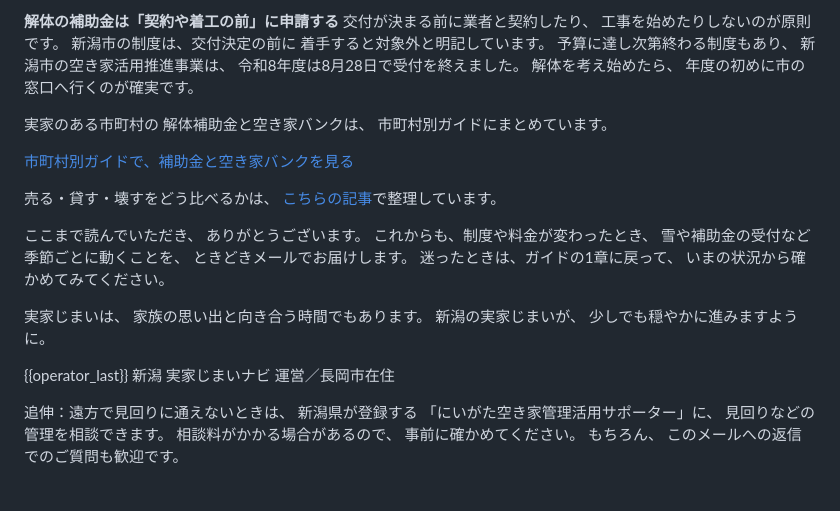
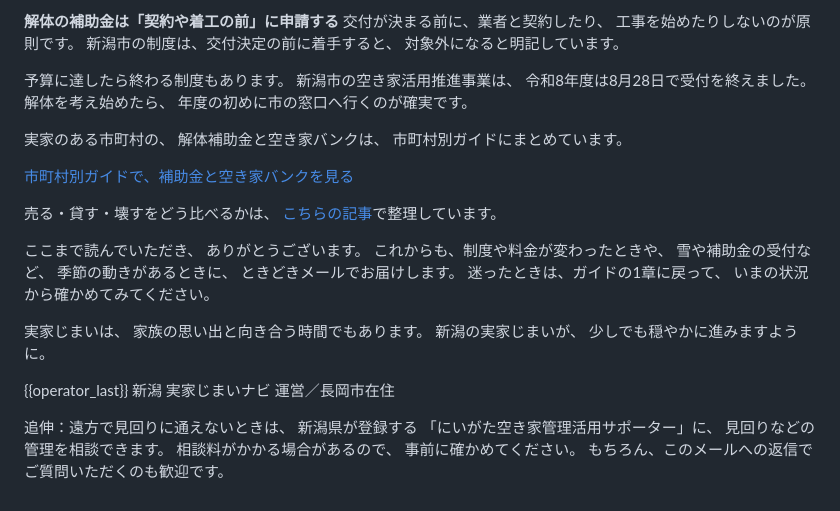
Before and after one commit to kbrysk/niigata-jikkajimai, a Markdown page: content/lead/sequence.md, the part around one of its changes. Drawn GitHub-style.

```diff
--- a/content/lead/sequence.md
+++ b/content/lead/sequence.md
@@ -363,17 +349,18 @@ subject: 家を壊すと、土地の税金が上がるって知っていまし
 税務署か税理士に確かめてください。
 
 **解体の補助金は「契約や着工の前」に申請する**
-交付が決まる前に業者と契約したり、
+交付が決まる前に、業者と契約したり、
 工事を始めたりしないのが原則です。
-新潟市の制度は、交付決定の前に
-着手すると対象外と明記しています。
-予算に達し次第終わる制度もあり、
+新潟市の制度は、交付決定の前に着手すると、
+対象外になると明記しています。
+
+予算に達したら終わる制度もあります。
 新潟市の空き家活用推進事業は、
 令和8年度は8月28日で受付を終えました。
 解体を考え始めたら、
 年度の初めに市の窓口へ行くのが確実です。
 
-実家のある市町村の
+実家のある市町村の、
 解体補助金と空き家バンクは、
 市町村別ガイドにまとめています。
 
@@ -384,8 +371,9 @@ subject: 家を壊すと、土地の税金が上がるって知っていまし
 
 ここまで読んでいただき、
 ありがとうございます。
-これからも、制度や料金が変わったとき、
-雪や補助金の受付など季節ごとに動くことを、
+これからも、制度や料金が変わったときや、
+雪や補助金の受付など、
+季節の動きがあるときに、
 ときどきメールでお届けします。
 迷ったときは、ガイドの1章に戻って、
 いまの状況から確かめてみてください。
@@ -404,5 +392,5 @@ subject: 家を壊すと、土地の税金が上がるって知っていまし
 見回りなどの管理を相談できます。
 相談料がかかる場合があるので、
 事前に確かめてください。
-もちろん、
-このメールへの返信でのご質問も歓迎です。
+もちろん、このメールへの返信で
+ご質問いただくのも歓迎です。
```
Also changed, not shown: other parts of content/lead/sequence.md (+121 -135 lines).
